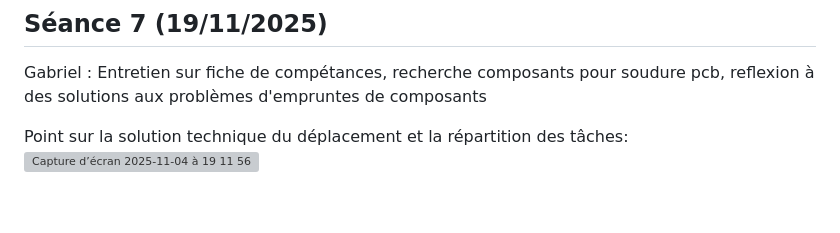
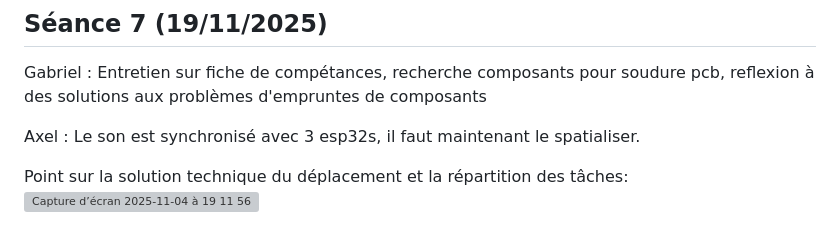
Before and after one commit to Spoyke/Nomad, a Markdown page: README.md, the part around the change. GitHub-like rendering; blank space fills up the shorter version; grey boxes are pictures that could not be loaded.

```diff
--- a/README.md
+++ b/README.md
@@ -143,6 +143,8 @@ Julie : Impression du premier prototypage du boîtier d'ampli audio. Tester l'ul
 
 Gabriel : Entretien sur fiche de compétances, recherche composants pour soudure pcb, reflexion à des solutions aux problèmes d'empruntes de composants
 
+Axel : Le son est synchronisé avec 3 esp32s, il faut maintenant le spatialiser.
+
 Point sur la solution technique du déplacement et la répartition des tâches:
 <img width="670" height="558" alt="Capture d’écran   2025-11-04 à 19 11 56" src="https://github.com/user-attachments/assets/27bcbc2a-6ace-44b0-9d6b-02ccb0a96ae7" />
 
```
